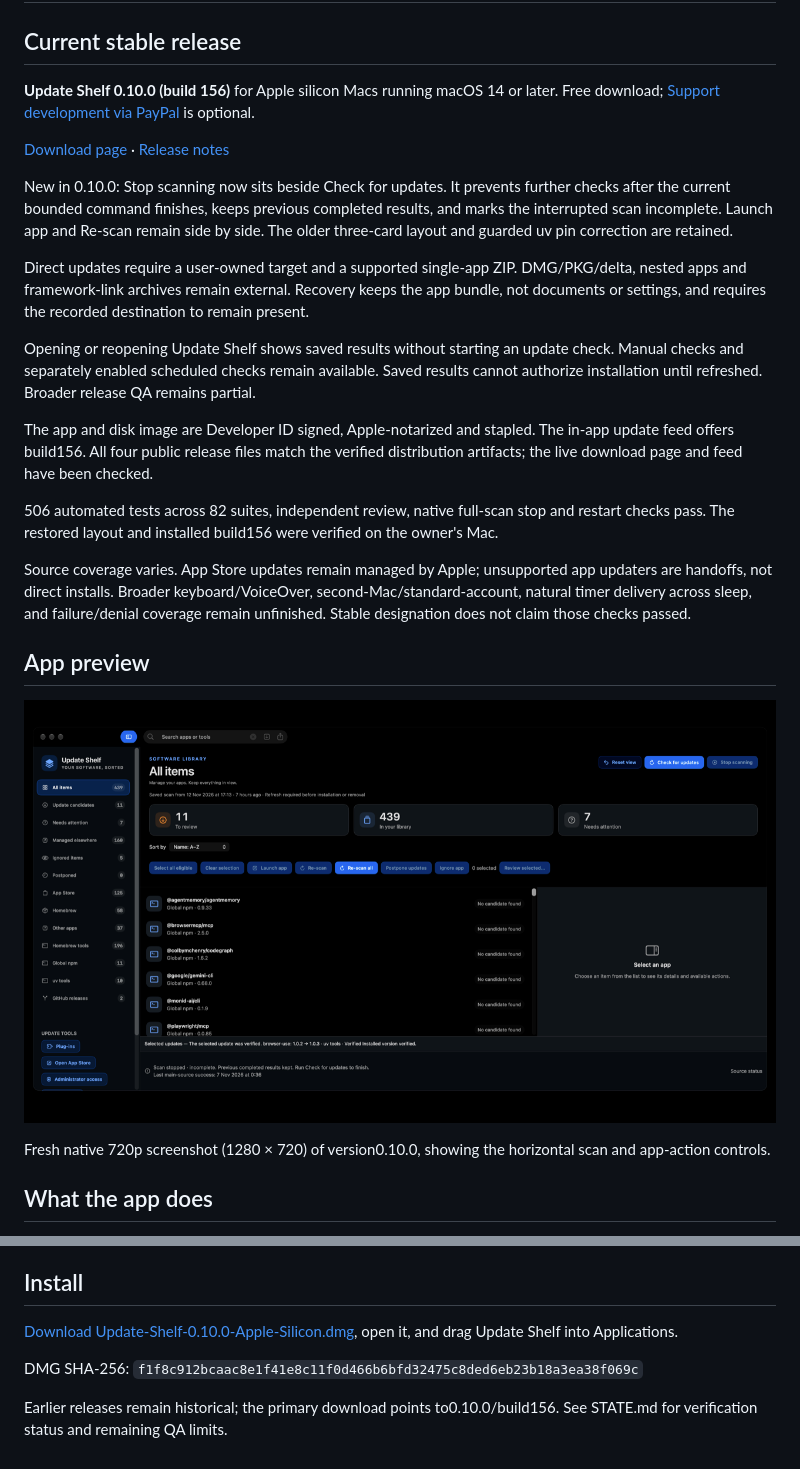
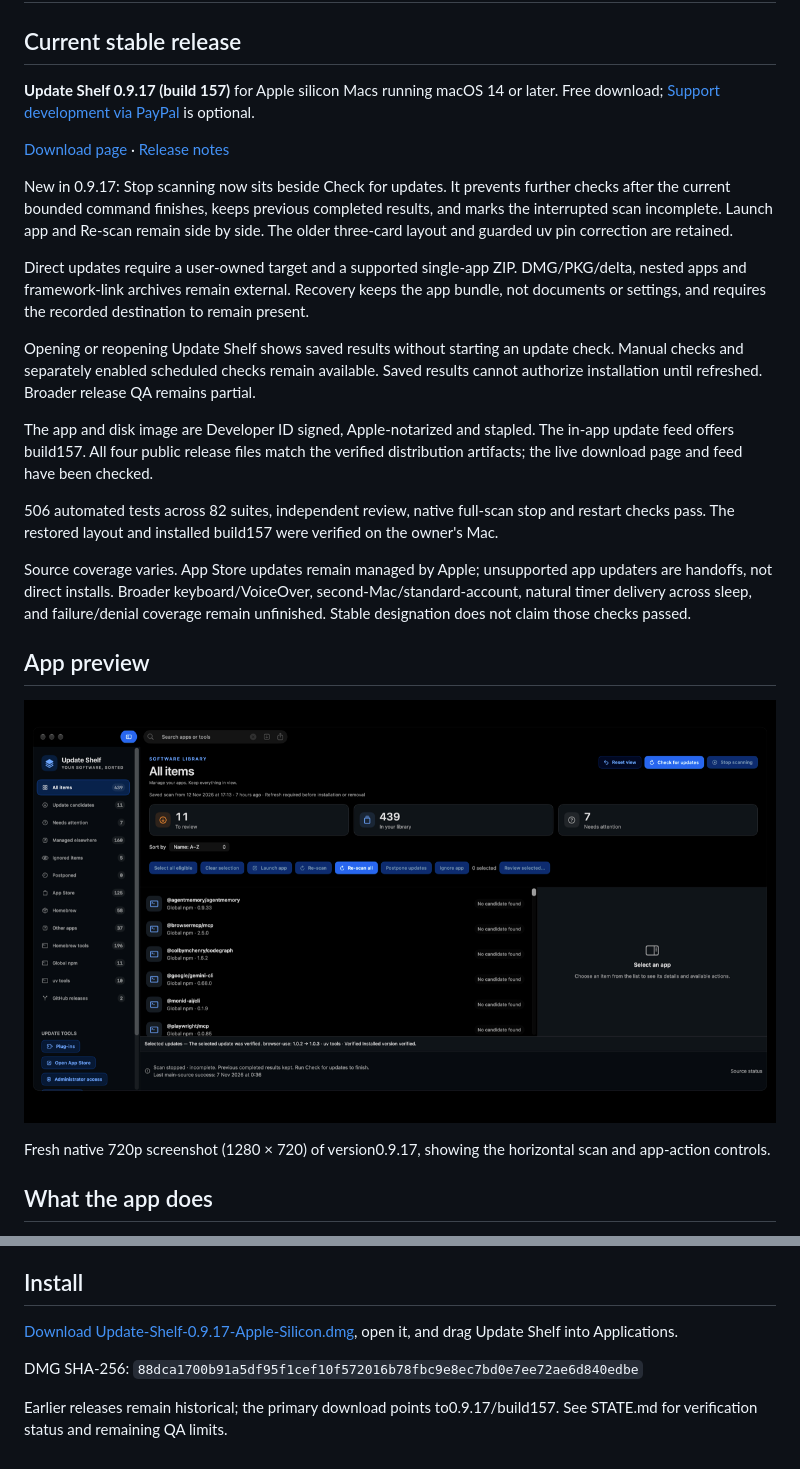
Before and after one commit to WEBServices-ORG/update-shelf-releases, a Markdown page: README.md, 2 parts joined by grey strips. Drawn GitHub-style; pictures changed too: docs/assets/update-shelf-0.9.17-screenshot-720p.png (added).

Commit message:
release: prepare corrected 0.9.17 build157

```diff
--- a/README.md
+++ b/README.md
@@ -4,5 +4,5 @@
 
 ## Current stable release
 
-**Update Shelf 0.10.0 (build 156)** for Apple silicon Macs running macOS 14 or later. Free download; [Support development via PayPal](https://www.paypal.com/ncp/payment/VRVYW4BB3CH3L) is optional.
+**Update Shelf 0.9.17 (build 157)** for Apple silicon Macs running macOS 14 or later. Free download; [Support development via PayPal](https://www.paypal.com/ncp/payment/VRVYW4BB3CH3L) is optional.
 
@@ -10,21 +10,21 @@
 
-New in 0.10.0: Stop scanning now sits beside Check for updates. It prevents further checks after the current bounded command finishes, keeps previous completed results, and marks the interrupted scan incomplete. Launch app and Re-scan remain side by side. The older three-card layout and guarded uv pin correction are retained.
+New in 0.9.17: Stop scanning now sits beside Check for updates. It prevents further checks after the current bounded command finishes, keeps previous completed results, and marks the interrupted scan incomplete. Launch app and Re-scan remain side by side. The older three-card layout and guarded uv pin correction are retained.
 
 Direct updates require a user-owned target and a supported single-app ZIP. DMG/PKG/delta, nested apps and framework-link archives remain external. Recovery keeps the app bundle, not documents or settings, and requires the recorded destination to remain present.
 
 Opening or reopening Update Shelf shows saved results without starting an update check. Manual checks and separately enabled scheduled checks remain available. Saved results cannot authorize installation until refreshed. Broader release QA remains partial.
 
-The app and disk image are Developer ID signed, Apple-notarized and stapled. The in-app update feed offers build156. All four public release files match the verified distribution artifacts; the live download page and feed have been checked.
+The app and disk image are Developer ID signed, Apple-notarized and stapled. The in-app update feed offers build157. All four public release files match the verified distribution artifacts; the live download page and feed have been checked.
 
-506 automated tests across 82 suites, independent review, native full-scan stop and restart checks pass. The restored layout and installed build156 were verified on the owner's Mac.
+506 automated tests across 82 suites, independent review, native full-scan stop and restart checks pass. The restored layout and installed build157 were verified on the owner's Mac.
 
 Source coverage varies. App Store updates remain managed by Apple; unsupported app updaters are handoffs, not direct installs. Broader keyboard/VoiceOver, second-Mac/standard-account, natural timer delivery across sleep, and failure/denial coverage remain unfinished. Stable designation does not claim those checks passed.
 
 ## App preview
 
-![Update Shelf 0.10.0 scan controls](docs/assets/update-shelf-0.10.0-screenshot-720p.png)
+![Update Shelf 0.9.17 scan controls](docs/assets/update-shelf-0.9.17-screenshot-720p.png)
 
-Fresh native 720p screenshot (1280 × 720) of version0.10.0, showing the horizontal scan and app-action controls.
+Fresh native 720p screenshot (1280 × 720) of version0.9.17, showing the horizontal scan and app-action controls.
 
 ## What the app does
 
@@ -41,8 +41,8 @@ Not every Mac app or plug-in is covered. An update candidate is not necessarily
 
 ## Install
 
-[Download Update-Shelf-0.10.0-Apple-Silicon.dmg](https://github.com/WEBServices-ORG/update-shelf-releases/releases/download/v0.10.0-build156/Update-Shelf-0.10.0-Apple-Silicon.dmg), open it, and drag Update Shelf into Applications.
+[Download Update-Shelf-0.9.17-Apple-Silicon.dmg](https://github.com/WEBServices-ORG/update-shelf-releases/releases/download/v0.9.17-build157/Update-Shelf-0.9.17-Apple-Silicon.dmg), open it, and drag Update Shelf into Applications.
 
-DMG SHA-256: `f1f8c912bcaac8e1f41e8c11f0d466b6bfd32475c8ded6eb23b18a3ea38f069c`
+DMG SHA-256: `88dca1700b91a5df95f1cef10f572016b78fbc9e8ec7bd0e7ee72ae6d840edbe`
 
-Earlier releases remain historical; the primary download points to0.10.0/build156. See STATE.md for verification status and remaining QA limits.
+Earlier releases remain historical; the primary download points to0.9.17/build157. See STATE.md for verification status and remaining QA limits.
```
Also changed, not shown: other parts of README.md (+1 -1 lines), STATE.md (+9 -0 lines), 2 other files.
